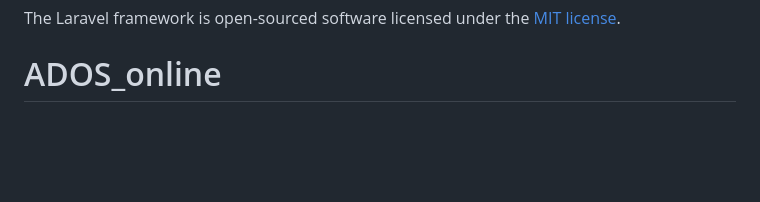
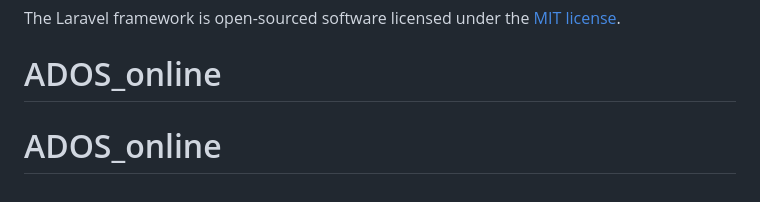
Before and after one commit to Brunokristi/ADOcare, a Markdown page: README.md, the part around the change. Rendered like a GitHub page; blank space fills up the shorter version.

```diff
--- a/README.md
+++ b/README.md
@@ -60,3 +60,4 @@ If you discover a security vulnerability within Laravel, please send an e-mail t
 
 The Laravel framework is open-sourced software licensed under the [MIT license](https://opensource.org/licenses/MIT).
 # ADOS_online
+# ADOS_online
```
